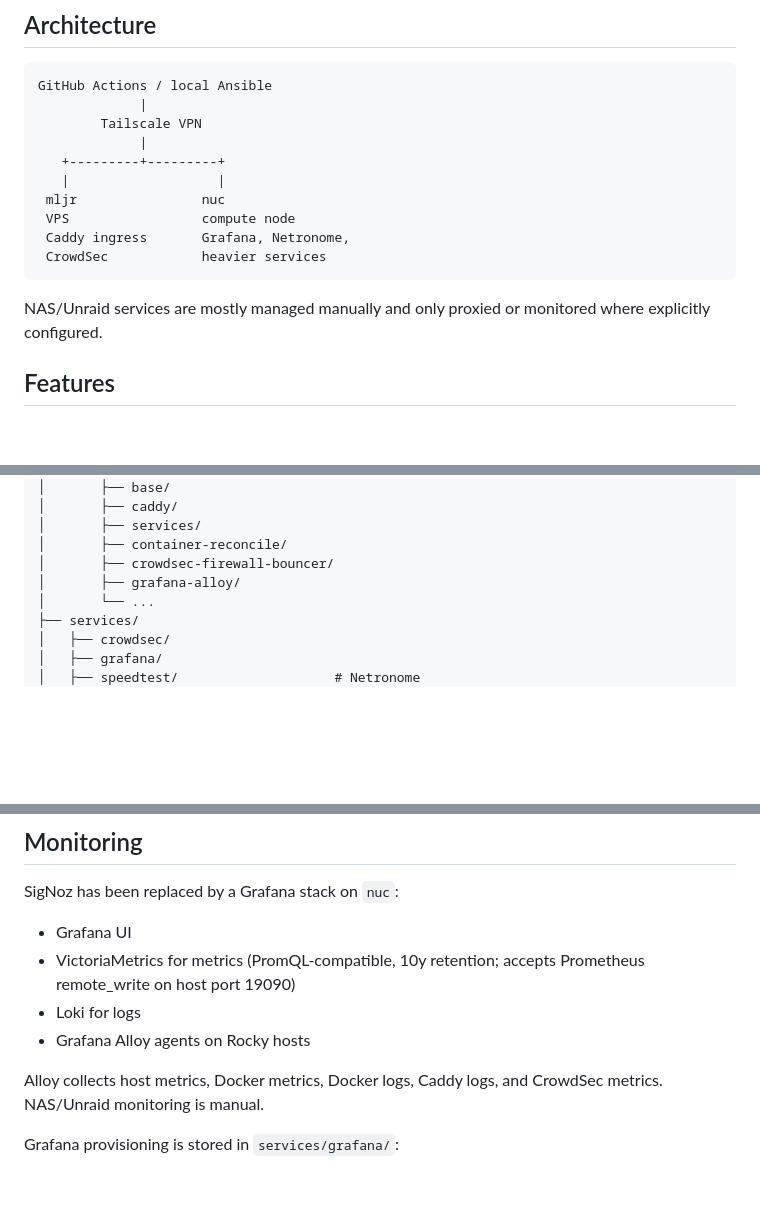
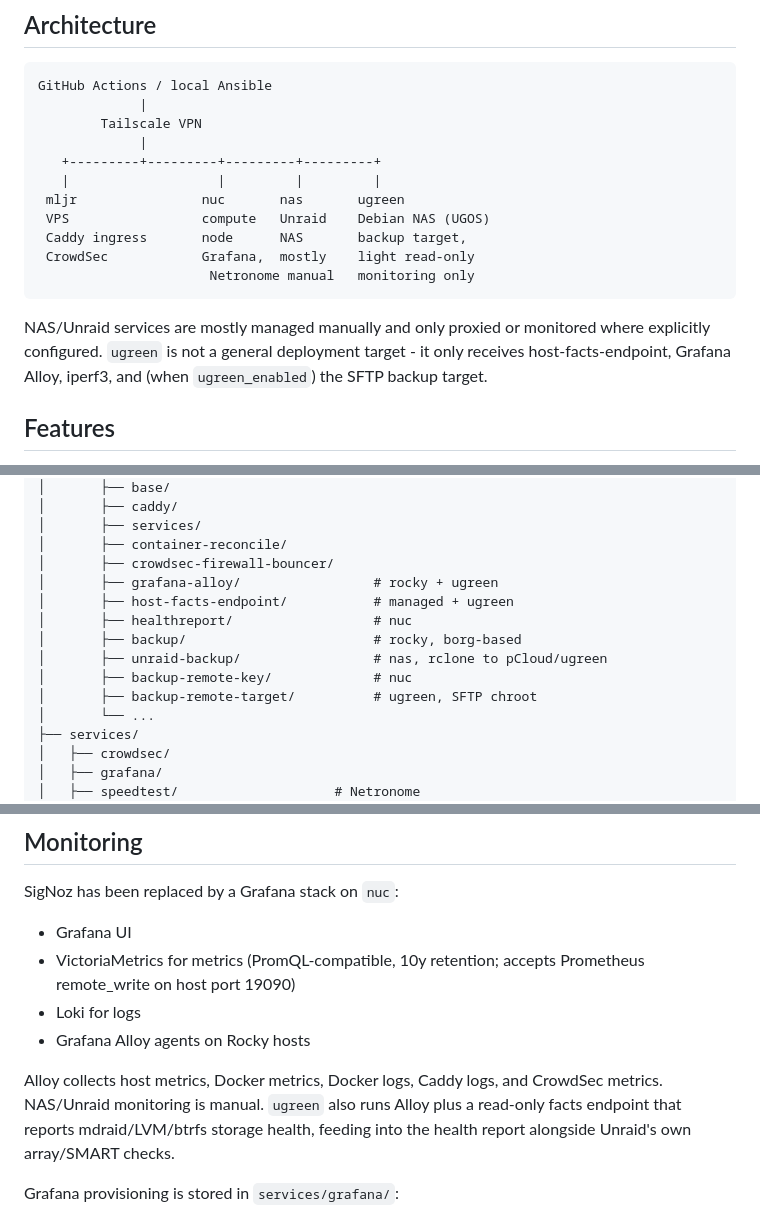
Before and after one commit to MrCodeEU/homelab-automation, a Markdown page: README.md, 3 parts joined by grey strips. GitHub-like rendering; blank space fills up the shorter version.

````diff
--- a/README.md
+++ b/README.md
@@ -26,15 +26,16 @@ GitHub Actions / local Ansible
              |
         Tailscale VPN
              |
-   +---------+---------+
-   |                   |
- mljr                nuc
- VPS                 compute node
- Caddy ingress       Grafana, Netronome,
- CrowdSec            heavier services
+   +---------+---------+---------+---------+
+   |                   |         |         |
+ mljr                nuc       nas       ugreen
+ VPS                 compute   Unraid    Debian NAS (UGOS)
+ Caddy ingress       node      NAS       backup target,
+ CrowdSec            Grafana,  mostly    light read-only
+                      Netronome manual   monitoring only
 ```
 
-NAS/Unraid services are mostly managed manually and only proxied or monitored where explicitly configured.
+NAS/Unraid services are mostly managed manually and only proxied or monitored where explicitly configured. `ugreen` is not a general deployment target - it only receives host-facts-endpoint, Grafana Alloy, iperf3, and (when `ugreen_enabled`) the SFTP backup target.
 
 ## Features
 
@@ -70,7 +71,13 @@ homelab-automation/
 │       ├── services/
 │       ├── container-reconcile/
 │       ├── crowdsec-firewall-bouncer/
-│       ├── grafana-alloy/
+│       ├── grafana-alloy/                 # rocky + ugreen
+│       ├── host-facts-endpoint/           # managed + ugreen
+│       ├── healthreport/                  # nuc
+│       ├── backup/                        # rocky, borg-based
+│       ├── unraid-backup/                 # nas, rclone to pCloud/ugreen
+│       ├── backup-remote-key/             # nuc
+│       ├── backup-remote-target/          # ugreen, SFTP chroot
 │       └── ...
 ├── services/
 │   ├── crowdsec/
@@ -160,7 +167,7 @@ SigNoz has been replaced by a Grafana stack on `nuc`:
 - Loki for logs
 - Grafana Alloy agents on Rocky hosts
 
-Alloy collects host metrics, Docker metrics, Docker logs, Caddy logs, and CrowdSec metrics. NAS/Unraid monitoring is manual.
+Alloy collects host metrics, Docker metrics, Docker logs, Caddy logs, and CrowdSec metrics. NAS/Unraid monitoring is manual. `ugreen` also runs Alloy plus a read-only facts endpoint that reports mdraid/LVM/btrfs storage health, feeding into the health report alongside Unraid's own array/SMART checks.
 
 Grafana provisioning is stored in `services/grafana/`:
 
````
Also changed, not shown: AGENTS.md (+51 -10 lines).
